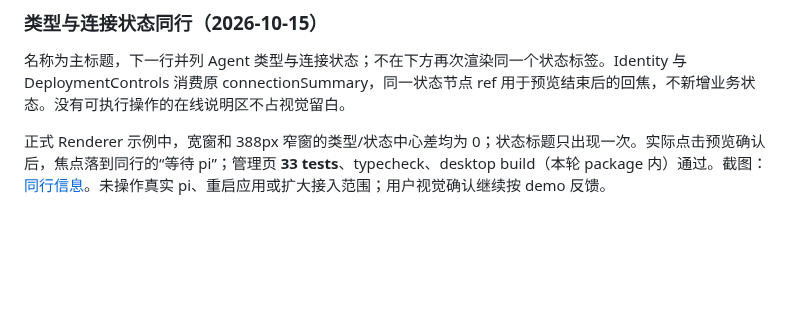
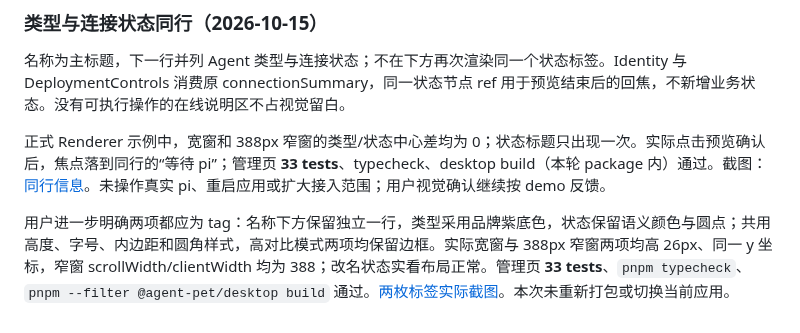
Before and after one commit to Gogo-Bytes/agent-pet, a Markdown page: docs/CONNECTION-DETAIL-FLAT-ACCEPTANCE.md, the part around the change. Drawn GitHub-style; blank space fills up the shorter version.

Commit message:
style(desktop): show connection type and status as matching tags

```diff
--- a/docs/CONNECTION-DETAIL-FLAT-ACCEPTANCE.md
+++ b/docs/CONNECTION-DETAIL-FLAT-ACCEPTANCE.md
@@ -104,3 +104,5 @@ Main亲自重开 **42/42** 场景，并实测窄窗、480px 矮窗、取消、Es
 名称为主标题，下一行并列 Agent 类型与连接状态；不在下方再次渲染同一个状态标签。Identity 与 DeploymentControls 消费原 connectionSummary，同一状态节点 ref 用于预览结束后的回焦，不新增业务状态。没有可执行操作的在线说明区不占视觉留白。
 
 正式 Renderer 示例中，宽窗和 388px 窄窗的类型/状态中心差均为 0；状态标题只出现一次。实际点击预览确认后，焦点落到同行的“等待 pi”；管理页 **33 tests**、typecheck、desktop build（本轮 package 内）通过。截图：[同行信息](screenshots/bubble-shape/connection-meta.png)。未操作真实 pi、重启应用或扩大接入范围；用户视觉确认继续按 demo 反馈。
+
+用户进一步明确两项都应为 tag：名称下方保留独立一行，类型采用品牌紫底色，状态保留语义颜色与圆点；共用高度、字号、内边距和圆角样式，高对比模式两项均保留边框。实际宽窗与 388px 窄窗两项均高 26px、同一 y 坐标，窄窗 scrollWidth/clientWidth 均为 388；改名状态实看布局正常。管理页 **33 tests**、`pnpm typecheck`、`pnpm --filter @agent-pet/desktop build` 通过。[两枚标签实际截图](screenshots/connection-polish/metadata-tags.png)。本次未重新打包或切换当前应用。
```
Also changed, not shown: docs/screenshots/connection-polish/metadata-tags.png (added), 1 other file.
